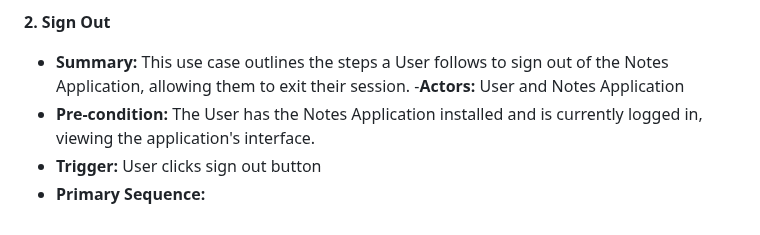
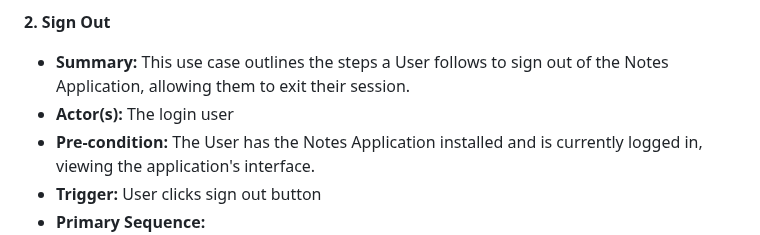
Before and after one commit to kur0neko/DesignWebsiteWithFlask, a Markdown page: requirements.md, the part around the change. Drawn GitHub-style.

```diff
--- a/requirements.md
+++ b/requirements.md
@@ -68,8 +68,8 @@ Yousef Asad
 
 - **Summary:**
     This use case outlines the steps a User follows to sign out of the Notes Application, allowing them to exit their session.
--**Actors:**
-    User and Notes Application
+- **Actor(s):**
+The login user
 - **Pre-condition:**
     The User has the Notes Application installed and is currently logged in, viewing the application's interface.
 - **Trigger:**
```
